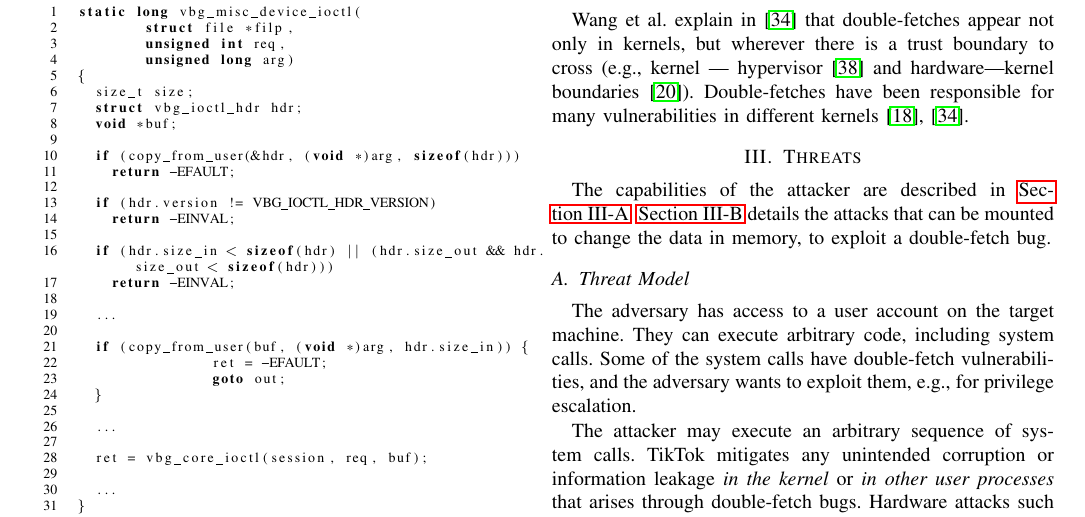
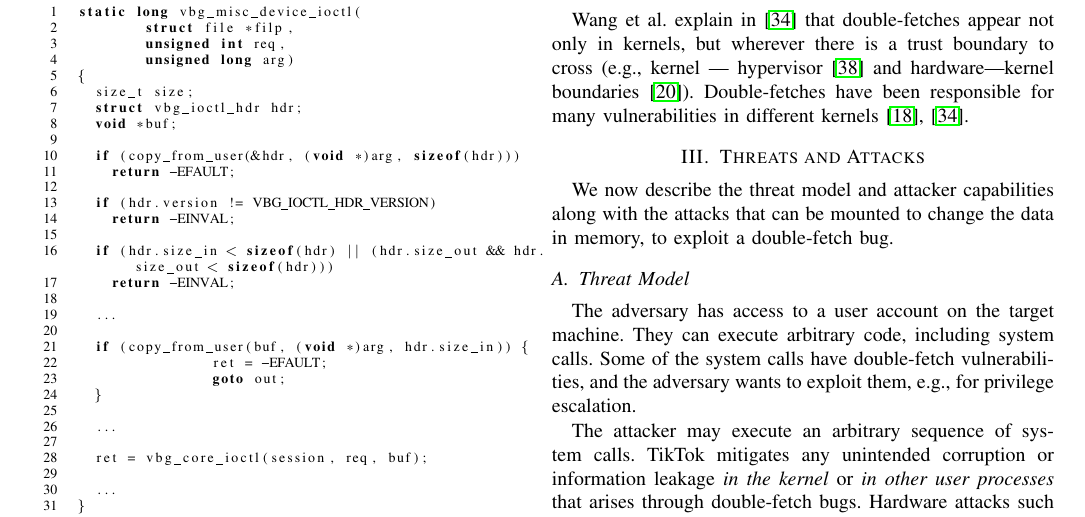
Before and after one commit to atrib/midas-paper, a LaTeX paper (TikTok.tex): part of page 3 of 13, cut so that both start at the same text. Compiled offline with pdfLaTeX; a missing font is replaced by an installed copy or a similar font; a LaTeX package or settings file that is missing is left out.

Commit message:
Threat model

```diff
--- a/TikTok.tex
+++ b/TikTok.tex
@@ -456,11 +456,11 @@ boundaries~\cite{lu2018untrusted}). Double-fetches have been responsible for man
 vulnerabilities in different kernels~\cite{jurczyk2013bochspwn, wang2018survey}.
 
 
-\section{Threats}
+\section{Threats and Attacks}
 
-The capabilities of the attacker are described in~\autoref{sec:threatmodel}.
-\autoref{sec:attacks} details the attacks that can be mounted to change the
-data in memory, to exploit a double-fetch bug.
+We now describe the threat model and attacker capabilities along with the
+attacks that can be mounted to change the data in memory, to exploit a
+double-fetch bug.
 
 
 \subsection{Threat Model}
```
Also changed, not shown: TikTok.tex (9 more changed lines).
